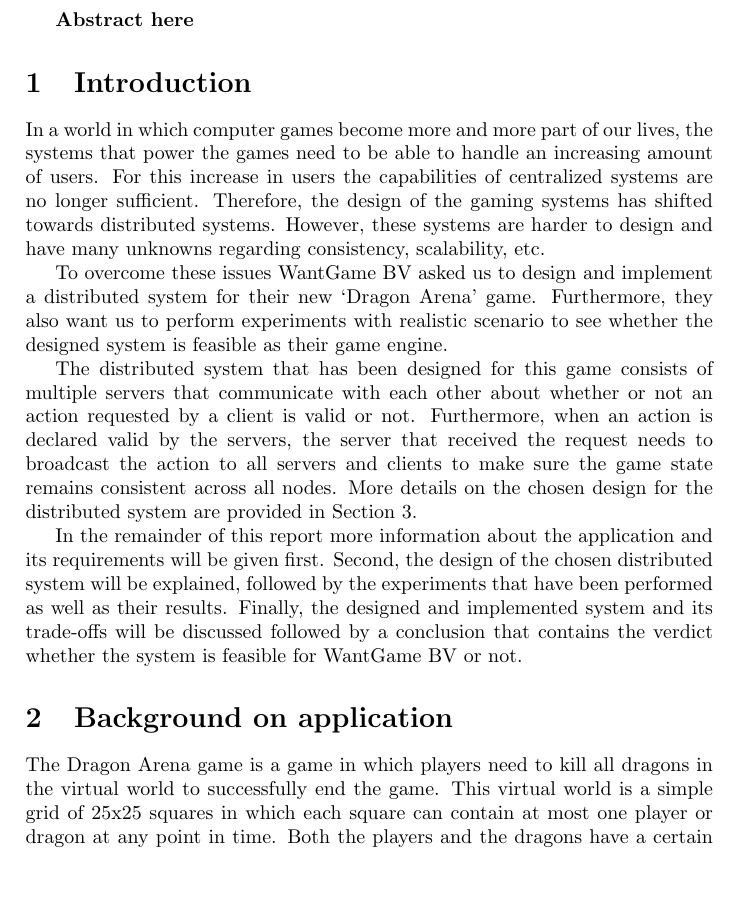
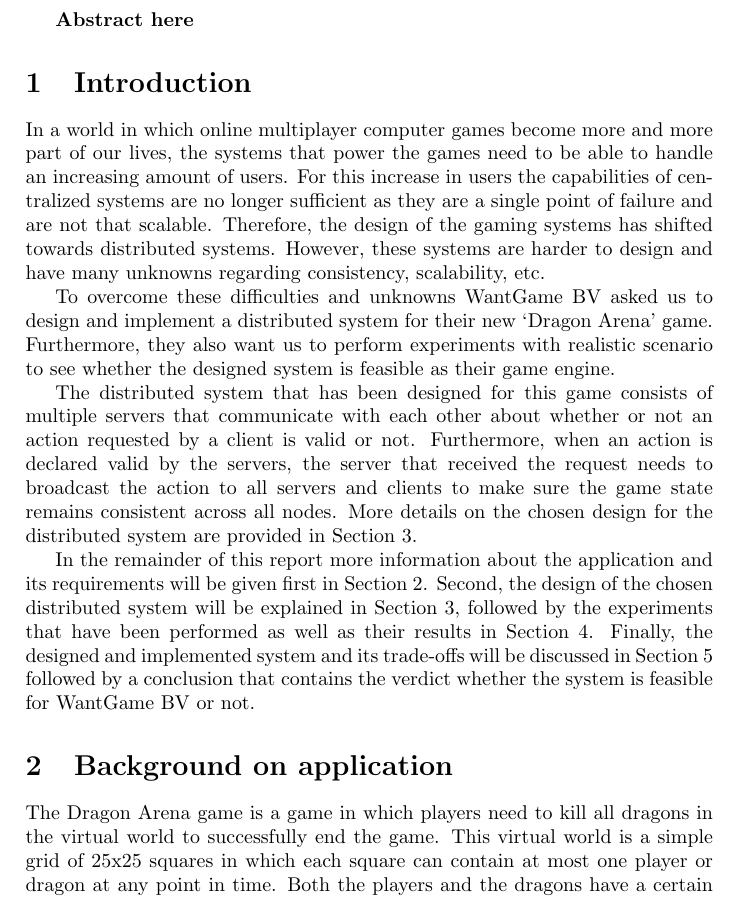
Before and after one commit to lfdversluis/FDDG, a LaTeX document (report/report.tex, which reads report/background.tex, report/introduction.tex): part of page 2 of 10, cut so that both start at the same text, the shorter picture padded with empty space. Compiled offline with pdfLaTeX.

Commit message:
Processed feedback

```diff
--- a/report/background.tex
+++ b/report/background.tex
@@ -1,4 +1,5 @@
 \section{Background on application}
+\label{sec:background}
 
 The Dragon Arena game is a game in which players need to kill all dragons in the virtual world to successfully end the game.
 This virtual world is a simple grid of 25x25 squares in which each square can contain at most one player or dragon at any point in time.
--- a/report/introduction.tex
+++ b/report/introduction.tex
@@ -1,15 +1,16 @@
 \section{Introduction}
-In a world in which computer games become more and more part of our lives, the systems that power the games need to be able to handle an increasing amount of users.
-For this increase in users the capabilities of centralized systems are no longer sufficient.
+In a world in which online multiplayer computer games become more and more part of our lives, the systems that power the games need to be able to handle an increasing amount of users.
+For this increase in users the capabilities of centralized systems are no longer sufficient as they are a single point of failure and are not that scalable.
 Therefore, the design of the gaming systems has shifted towards distributed systems.
 However, these systems are harder to design and have many unknowns regarding consistency, scalability, etc.
 
-To overcome these issues WantGame BV asked us to design and implement a distributed system for their new `Dragon Arena' game.
+To overcome these difficulties and unknowns WantGame BV asked us to design and implement a distributed system for their new `Dragon Arena' game.
 Furthermore, they also want us to perform experiments with realistic scenario to see whether the designed system is feasible as their game engine.
 
 The distributed system that has been designed for this game consists of multiple servers that communicate with each other about whether or not an action requested by a client is valid or not.
 Furthermore, when an action is declared valid by the servers, the server that received the request needs to broadcast the action to all servers and clients to make sure the game state remains consistent across all nodes.
 More details on the chosen design for the distributed system are provided in Section \ref{sec:design}.
 
-In the remainder of this report more information about the application and its requirements will be given first. Second, the design of the chosen distributed system will be explained, followed by the experiments that have been performed as well as their results.
-Finally, the designed and implemented system and its trade-offs will be discussed followed by a conclusion that contains the verdict whether the system is feasible for WantGame BV or not.
+In the remainder of this report more information about the application and its requirements will be given first in Section \ref{sec:background}.
+Second, the design of the chosen distributed system will be explained in Section \ref{sec:design}, followed by the experiments that have been performed as well as their results in Section \ref{sec:experiments}.
+Finally, the designed and implemented system and its trade-offs will be discussed in Section \ref{sec:discussion} followed by a conclusion that contains the verdict whether the system is feasible for WantGame BV or not.
```
Also changed, not shown: report/discussion.tex (+1 -7 lines), report/experiments.tex (+1 -1 lines).
